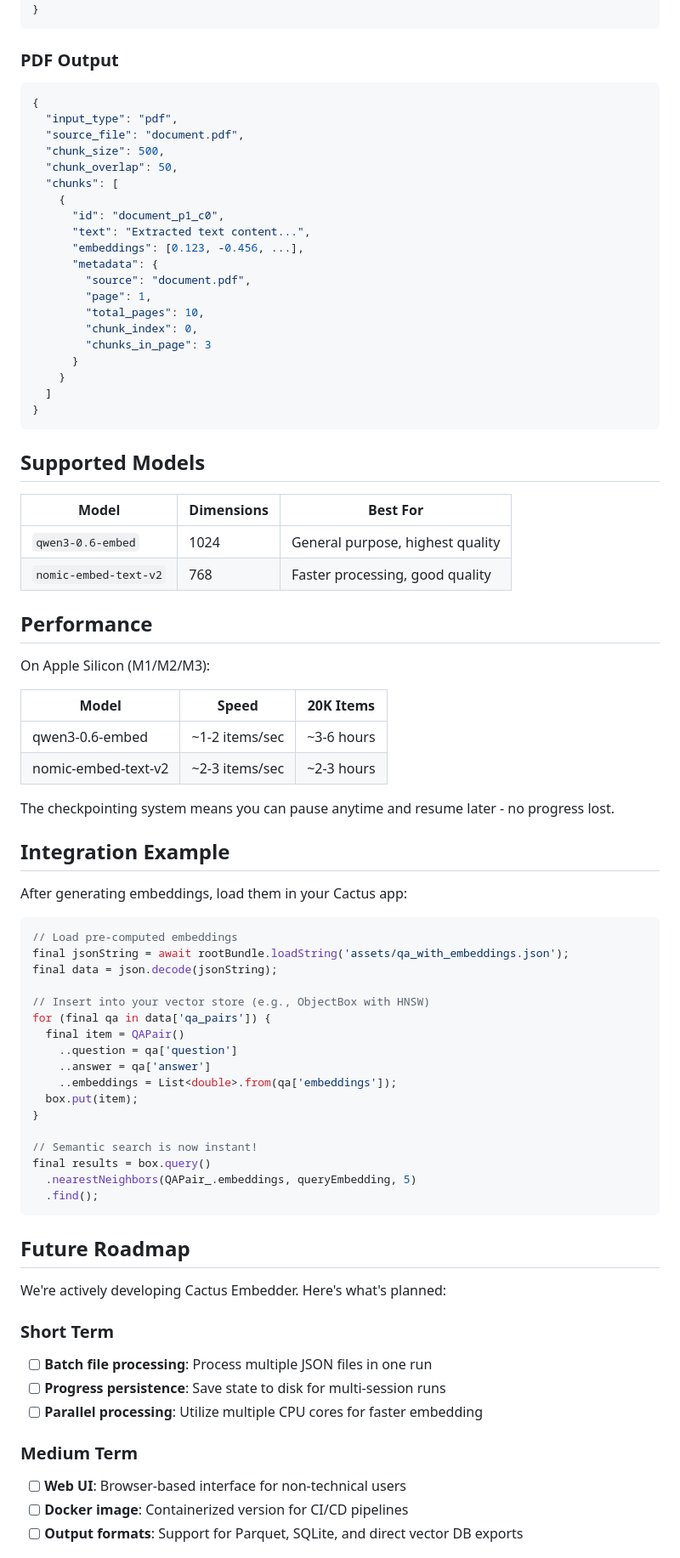
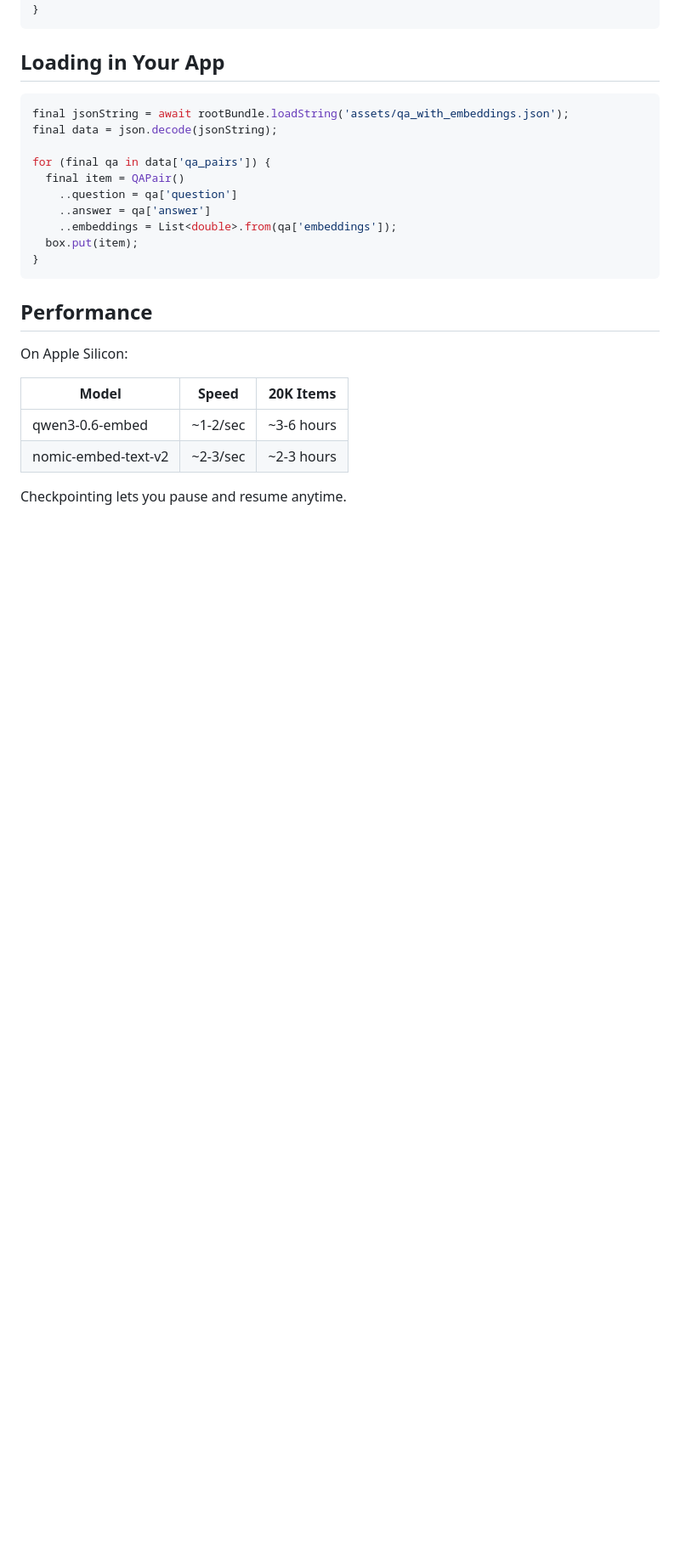
Before and after one commit to samadon1/cactus_embedder, a Markdown page: README.md, the part around the change printed below. Shown: that part at 85% size. Drawn GitHub-style; blank space fills up the shorter version.

````diff
--- a/README.md
+++ b/README.md
@@ -152,59 +88,12 @@ flutter run -d macos -- -i doc.pdf -o out.json --input-type pdf --chunk-size 100
 }
 ```
 
-### PDF Output
-
-```json
-{
-  "input_type": "pdf",
-  "source_file": "document.pdf",
-  "chunk_size": 500,
-  "chunk_overlap": 50,
-  "chunks": [
-    {
-      "id": "document_p1_c0",
-      "text": "Extracted text content...",
-      "embeddings": [0.123, -0.456, ...],
-      "metadata": {
-        "source": "document.pdf",
-        "page": 1,
-        "total_pages": 10,
-        "chunk_index": 0,
-        "chunks_in_page": 3
-      }
-    }
-  ]
-}
-```
-
-## Supported Models
-
-| Model | Dimensions | Best For |
-|-------|------------|----------|
-| `qwen3-0.6-embed` | 1024 | General purpose, highest quality |
-| `nomic-embed-text-v2` | 768 | Faster processing, good quality |
-
-## Performance
-
-On Apple Silicon (M1/M2/M3):
-
-| Model | Speed | 20K Items |
-|-------|-------|-----------|
-| qwen3-0.6-embed | ~1-2 items/sec | ~3-6 hours |
-| nomic-embed-text-v2 | ~2-3 items/sec | ~2-3 hours |
-
-The checkpointing system means you can pause anytime and resume later - no progress lost.
-
-## Integration Example
-
-After generating embeddings, load them in your Cactus app:
+## Loading in Your App
 
 ```dart
-// Load pre-computed embeddings
 final jsonString = await rootBundle.loadString('assets/qa_with_embeddings.json');
 final data = json.decode(jsonString);
 
-// Insert into your vector store (e.g., ObjectBox with HNSW)
 for (final qa in data['qa_pairs']) {
   final item = QAPair()
     ..question = qa['question']
@@ -212,24 +101,16 @@ for (final qa in data['qa_pairs']) {
     ..embeddings = List<double>.from(qa['embeddings']);
   box.put(item);
 }
-
-// Semantic search is now instant!
-final results = box.query()
-  .nearestNeighbors(QAPair_.embeddings, queryEmbedding, 5)
-  .find();
 ```
 
-## Future Roadmap
+## Performance
 
-We're actively developing Cactus Embedder. Here's what's planned:
+On Apple Silicon:
 
-### Short Term
-- [ ] **Batch file processing**: Process multiple JSON files in one run
-- [ ] **Progress persistence**: Save state to disk for multi-session runs
-- [ ] **Parallel processing**: Utilize multiple CPU cores for faster embedding
+| Model | Speed | 20K Items |
+|-------|-------|-----------|
+| qwen3-0.6-embed | ~1-2/sec | ~3-6 hours |
+| nomic-embed-text-v2 | ~2-3/sec | ~2-3 hours |
 
-### Medium Term
-- [ ] **Web UI**: Browser-based interface for non-technical users
-- [ ] **Docker image**: Containerized version for CI/CD pipelines
-- [ ] **Output formats**: Support for Parquet, SQLite, and direct vector DB exports
+Checkpointing lets you pause and resume anytime.
 
````
Also changed, not shown: other parts of README.md (+42 -135 lines), images/example.jpeg (added).
